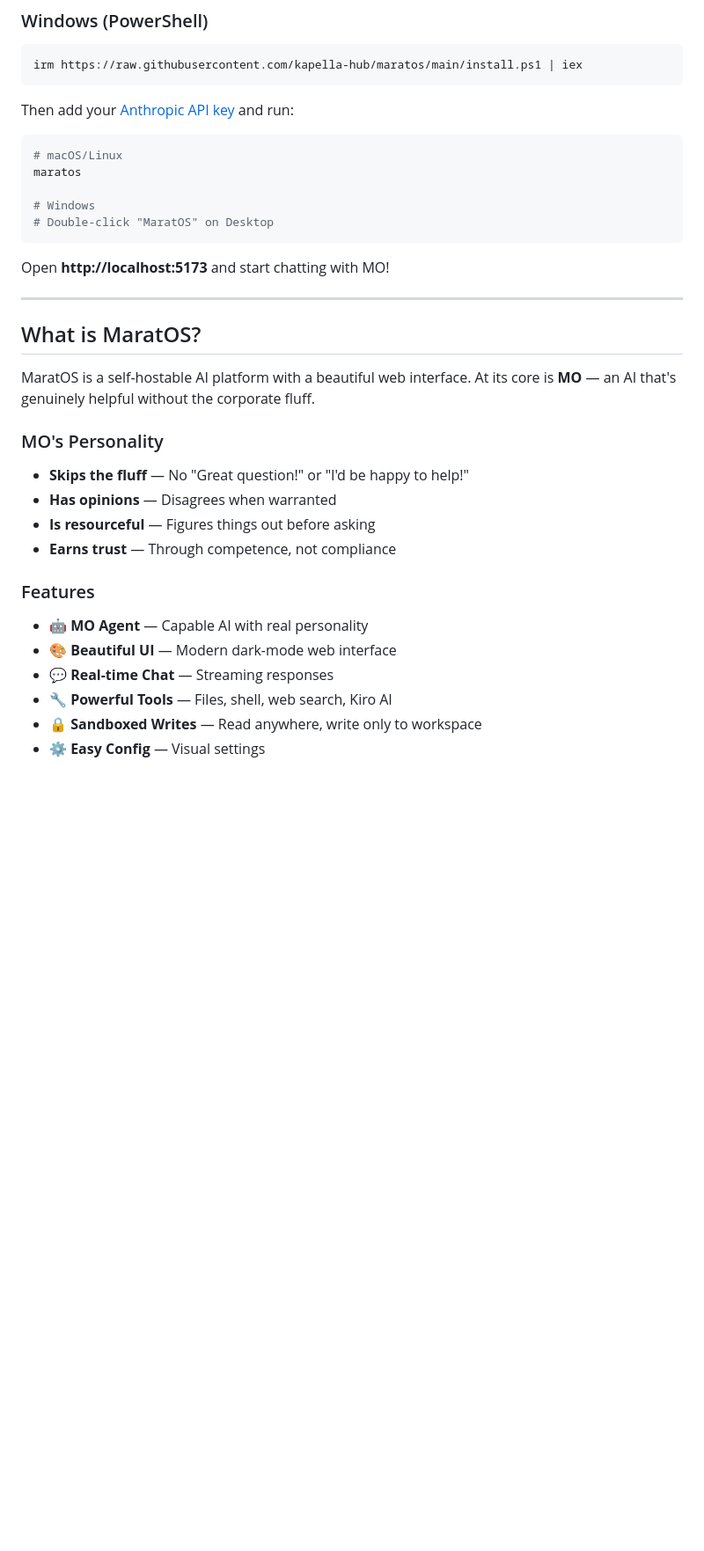
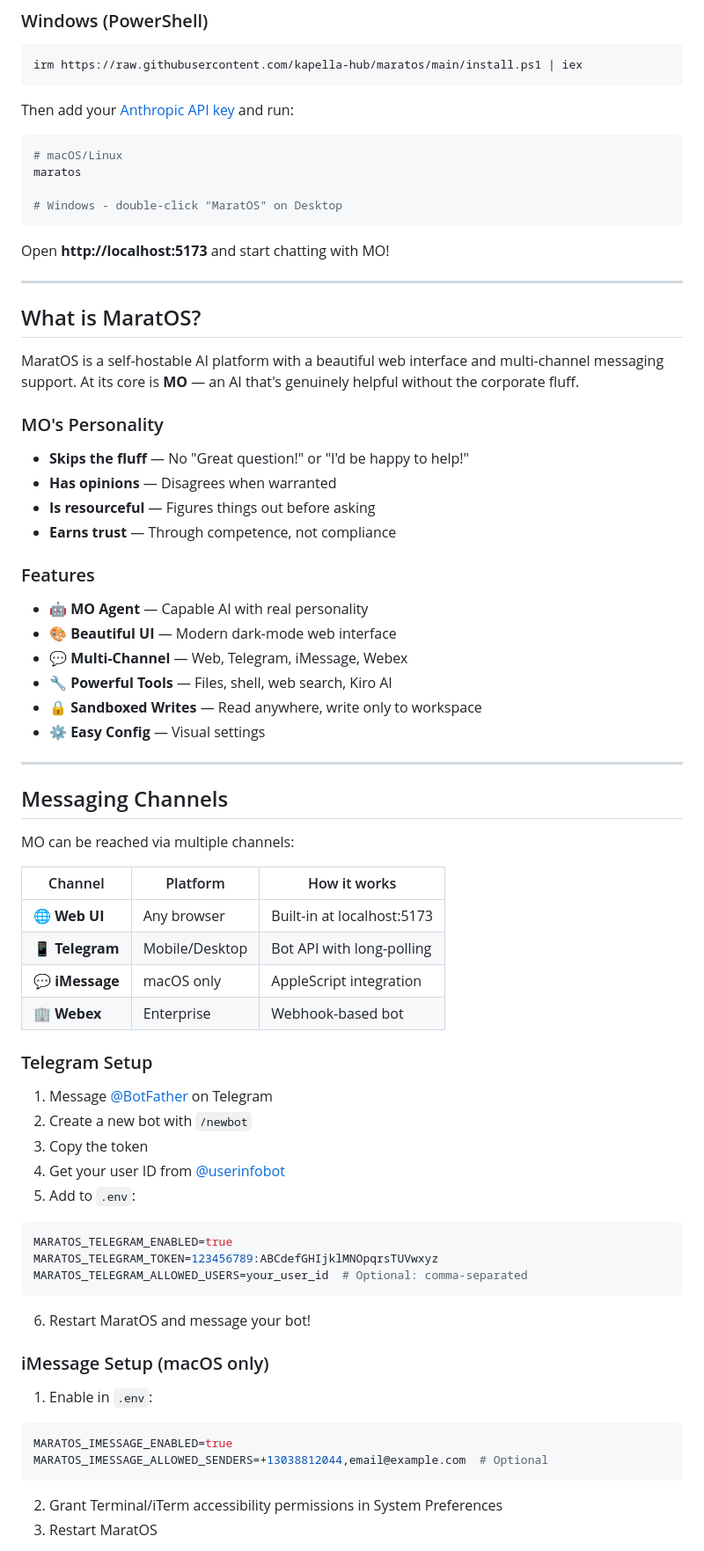
Before and after one commit to kapella-hub/maratos-chtr, a Markdown page: README.md, the part around one of its changes. Shown at 88% size. Drawn GitHub-style; blank space fills up the shorter version.

````diff
--- a/README.md
+++ b/README.md
@@ -25,8 +25,7 @@ Then add your [Anthropic API key](https://console.anthropic.com/) and run:
 # macOS/Linux
 maratos
 
-# Windows
-# Double-click "MaratOS" on Desktop
+# Windows - double-click "MaratOS" on Desktop
 ```
 
 Open **http://localhost:5173** and start chatting with MO!
@@ -35,7 +34,7 @@ Open **http://localhost:5173** and start chatting with MO!
 
 ## What is MaratOS?
 
-MaratOS is a self-hostable AI platform with a beautiful web interface. At its core is **MO** — an AI that's genuinely helpful without the corporate fluff.
+MaratOS is a self-hostable AI platform with a beautiful web interface and multi-channel messaging support. At its core is **MO** — an AI that's genuinely helpful without the corporate fluff.
 
 ### MO's Personality
 
@@ -48,7 +47,49 @@ MaratOS is a self-hostable AI platform with a beautiful web interface. At its co
 
 - 🤖 **MO Agent** — Capable AI with real personality
 - 🎨 **Beautiful UI** — Modern dark-mode web interface
-- 💬 **Real-time Chat** — Streaming responses
+- 💬 **Multi-Channel** — Web, Telegram, iMessage, Webex
 - 🔧 **Powerful Tools** — Files, shell, web search, Kiro AI
 - 🔒 **Sandboxed Writes** — Read anywhere, write only to workspace
 - ⚙️ **Easy Config** — Visual settings
+
+---
+
+## Messaging Channels
+
+MO can be reached via multiple channels:
+
+| Channel | Platform | How it works |
+|---------|----------|--------------|
+| 🌐 **Web UI** | Any browser | Built-in at localhost:5173 |
+| 📱 **Telegram** | Mobile/Desktop | Bot API with long-polling |
+| 💬 **iMessage** | macOS only | AppleScript integration |
+| 🏢 **Webex** | Enterprise | Webhook-based bot |
+
+### Telegram Setup
+
+1. Message [@BotFather](https://t.me/botfather) on Telegram
+2. Create a new bot with `/newbot`
+3. Copy the token
+4. Get your user ID from [@userinfobot](https://t.me/userinfobot)
+5. Add to `.env`:
+
+```bash
+MARATOS_TELEGRAM_ENABLED=true
+MARATOS_TELEGRAM_TOKEN=123456789:ABCdefGHIjklMNOpqrsTUVwxyz
+MARATOS_TELEGRAM_ALLOWED_USERS=your_user_id  # Optional: comma-separated
+```
+
+6. Restart MaratOS and message your bot!
+
+### iMessage Setup (macOS only)
+
+1. Enable in `.env`:
+
+```bash
+MARATOS_IMESSAGE_ENABLED=true
+MARATOS_IMESSAGE_ALLOWED_SENDERS=+13038812044,email@example.com  # Optional
+```
+
+2. Grant Terminal/iTerm accessibility permissions in System Preferences
+3. Restart MaratOS
+
````
Also changed, not shown: other parts of README.md (+92 -64 lines).
